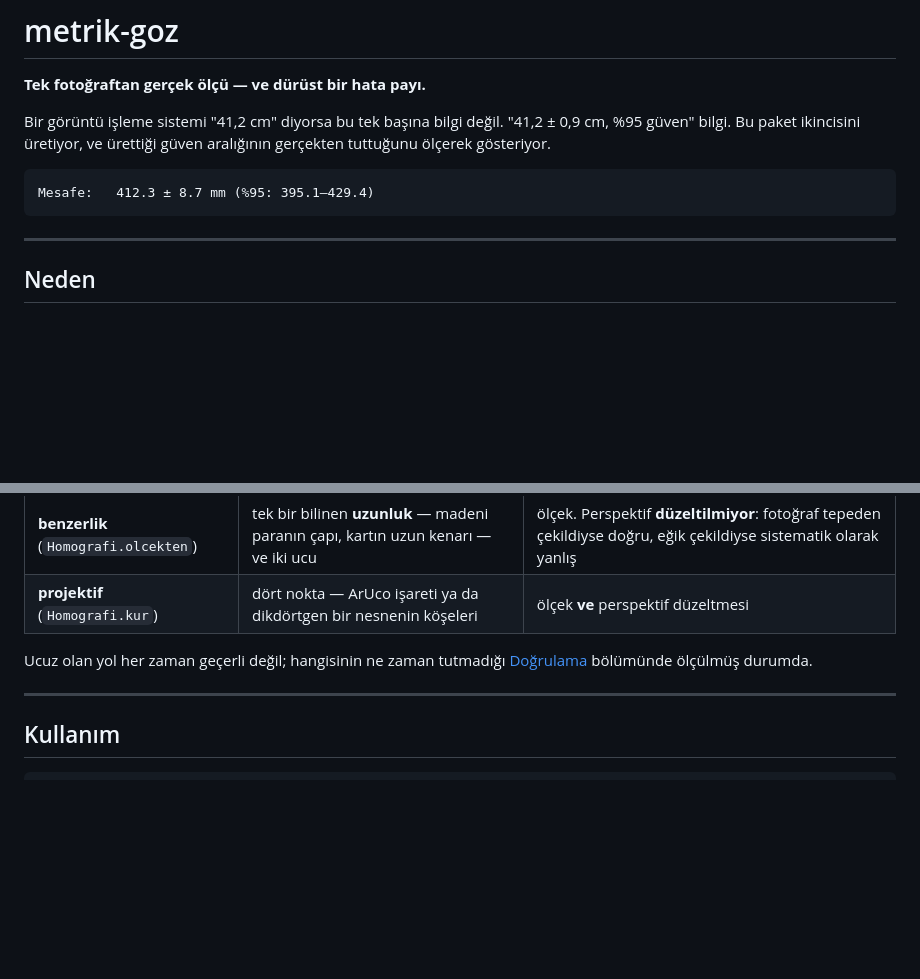
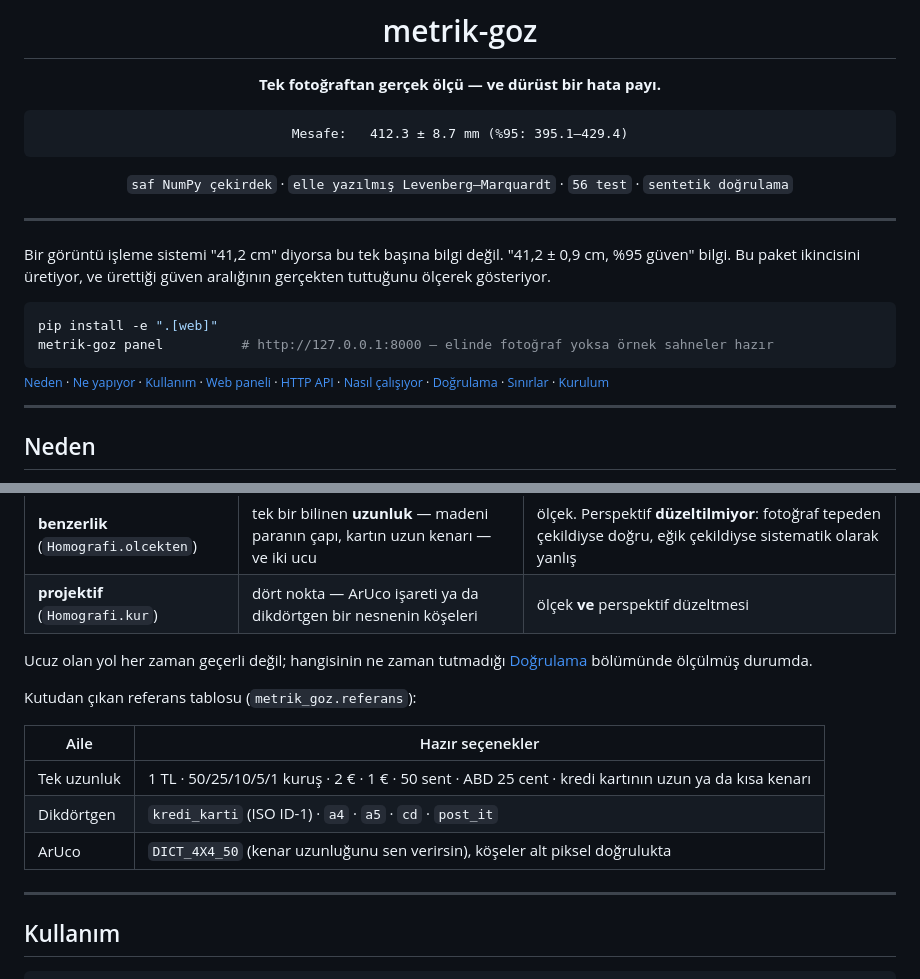
Before and after one commit to beriltatli/metrik-goz, a Markdown page: README.md, 2 parts joined by grey strips. Rendered like a GitHub page; blank space fills up the shorter version.

````diff
--- a/README.md
+++ b/README.md
@@ -1,14 +3,33 @@
 # metrik-goz
 
 **Tek fotoğraftan gerçek ölçü — ve dürüst bir hata payı.**
+
+```
+Mesafe:   412.3 ± 8.7 mm (%95: 395.1–429.4)
+```
+
+`saf NumPy çekirdek` · `elle yazılmış Levenberg–Marquardt` · `56 test` · `sentetik doğrulama`
+
+</div>
+
+---
 
 Bir görüntü işleme sistemi "41,2 cm" diyorsa bu tek başına bilgi değil.
 "41,2 ± 0,9 cm, %95 güven" bilgi. Bu paket ikincisini üretiyor, ve ürettiği
 güven aralığının gerçekten tuttuğunu ölçerek gösteriyor.
 
+```bash
+pip install -e ".[web]"
+metrik-goz panel          # http://127.0.0.1:8000 — elinde fotoğraf yoksa örnek sahneler hazır
 ```
-Mesafe:   412.3 ± 8.7 mm (%95: 395.1–429.4)
-```
+
+<sub>
+
+[Neden](#neden) · [Ne yapıyor](#ne-yapıyor) · [Kullanım](#kullanım) ·
+[Web paneli](#web-paneli) · [HTTP API](#http-api) · [Nasıl çalışıyor](#nasıl-çalışıyor) ·
+[Doğrulama](#doğrulama) · [Sınırlar](#sınırlar) · [Kurulum](#kurulum-ve-testler)
+
+</sub>
 
 ---
 
@@ -54,6 +75,14 @@ güvenebileceğini belirliyor:
 Ucuz olan yol her zaman geçerli değil; hangisinin ne zaman tutmadığı
 [Doğrulama](#doğrulama) bölümünde ölçülmüş durumda.
 
+Kutudan çıkan referans tablosu (`metrik_goz.referans`):
+
+| Aile | Hazır seçenekler |
+|---|---|
+| Tek uzunluk | 1 TL · 50/25/10/5/1 kuruş · 2 € · 1 € · 50 sent · ABD 25 cent · kredi kartının uzun ya da kısa kenarı |
+| Dikdörtgen | `kredi_karti` (ISO ID-1) · `a4` · `a5` · `cd` · `post_it` |
+| ArUco | `DICT_4X4_50` (kenar uzunluğunu sen verirsin), köşeler alt piksel doğrulukta |
+
 ---
 
 ## Kullanım
````
Also changed, not shown: other parts of README.md (+90 -16 lines).
